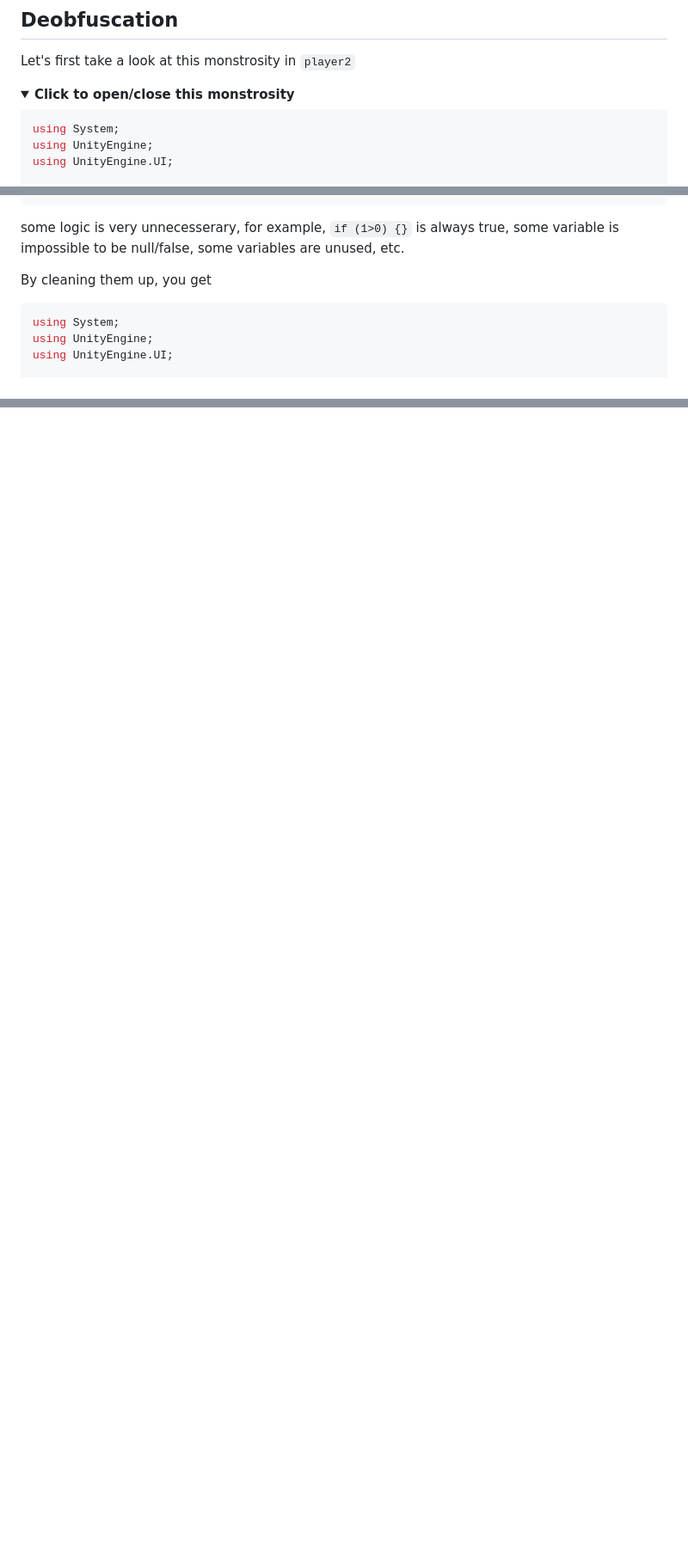
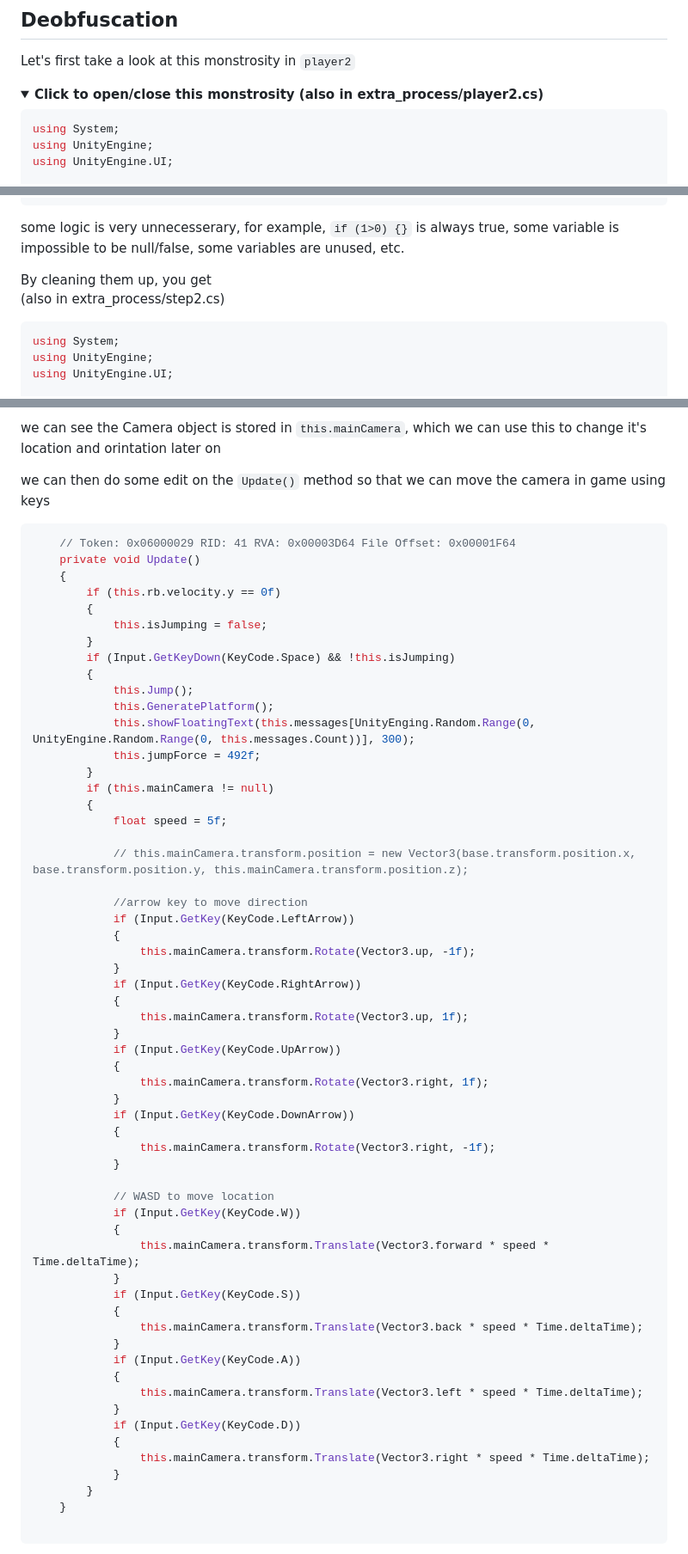
Before and after one commit to TaokyleYT/PUCTF25-Jump_Jump-Writeup, a Markdown page: README.md, 3 parts joined by grey strips. Shown: that part at 86% size. Rendered like a GitHub page; blank space fills up the shorter version.

Commit message:
alt method

````diff
--- a/README.md
+++ b/README.md
@@ -279,7 +304,7 @@ internal sealed class <PrivateImplementationDetails>
 Let's first take a look at this monstrosity in `player2`
 
 <details open>
-  <summary><b>Click to open/close this monstrosity</b></summary>
+  <summary><b>Click to open/close this monstrosity (also in extra_process/player2.cs)</b></summary>
 
 ```cs
 using System;
@@ -764,7 +789,8 @@ public class player2 : MonoBehaviour
 
 some logic is very unnecesserary, for example, `if (1>0) {}` is always true, some variable is impossible to be null/false, some variables are unused, etc.
 
-By cleaning them up, you get
+By cleaning them up, you get\
+(also in extra_process/step2.cs)
 
 ```cs
 using System;
@@ -941,0 +1008,65 @@ A - No, tbh I used a shortcut. Since I know the image probably won't be too smal
+we can see the Camera object is stored in `this.mainCamera`, which we can use this to change it's location and orintation later on
+
+we can then do some edit on the `Update()` method so that we can move the camera in game using keys
+
+```cs
+    // Token: 0x06000029 RID: 41 RVA: 0x00003D64 File Offset: 0x00001F64
+    private void Update()
+    {
+        if (this.rb.velocity.y == 0f)
+        {
+            this.isJumping = false;
+        }
+        if (Input.GetKeyDown(KeyCode.Space) && !this.isJumping)
+        {
+            this.Jump();
+            this.GeneratePlatform();
+            this.showFloatingText(this.messages[UnityEnging.Random.Range(0, UnityEngine.Random.Range(0, this.messages.Count))], 300);
+            this.jumpForce = 492f;
+        }
+        if (this.mainCamera != null)
+        {
+            float speed = 5f;
+
+            // this.mainCamera.transform.position = new Vector3(base.transform.position.x, base.transform.position.y, this.mainCamera.transform.position.z);
+
+            //arrow key to move direction
+            if (Input.GetKey(KeyCode.LeftArrow))
+            {
+                this.mainCamera.transform.Rotate(Vector3.up, -1f);
+            }
+            if (Input.GetKey(KeyCode.RightArrow))
+            {
+                this.mainCamera.transform.Rotate(Vector3.up, 1f);
+            }
+            if (Input.GetKey(KeyCode.UpArrow))
+            {
+                this.mainCamera.transform.Rotate(Vector3.right, 1f);
+            }
+            if (Input.GetKey(KeyCode.DownArrow))
+            {
+                this.mainCamera.transform.Rotate(Vector3.right, -1f);
+            }
+
+            // WASD to move location
+            if (Input.GetKey(KeyCode.W))
+            {
+                this.mainCamera.transform.Translate(Vector3.forward * speed * Time.deltaTime);
+            }
+            if (Input.GetKey(KeyCode.S))
+            {
+                this.mainCamera.transform.Translate(Vector3.back * speed * Time.deltaTime);
+            }
+            if (Input.GetKey(KeyCode.A))
+            {
+                this.mainCamera.transform.Translate(Vector3.left * speed * Time.deltaTime);
+            }
+            if (Input.GetKey(KeyCode.D))
+            {
+                this.mainCamera.transform.Translate(Vector3.right * speed * Time.deltaTime);
+            }
+        }
+    }
+
+```
+
````
Also changed, not shown: other parts of README.md (+87 -4 lines), img/EditMethod.png (added), 3 other files.
